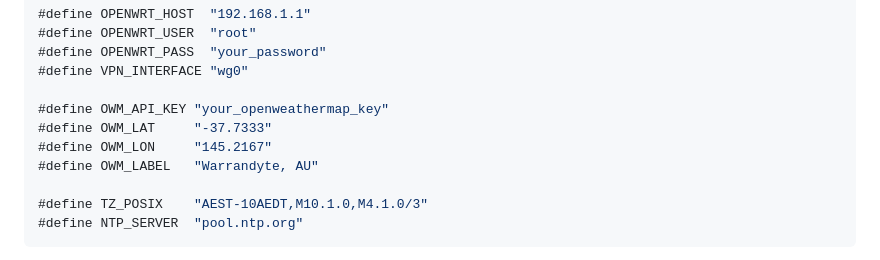
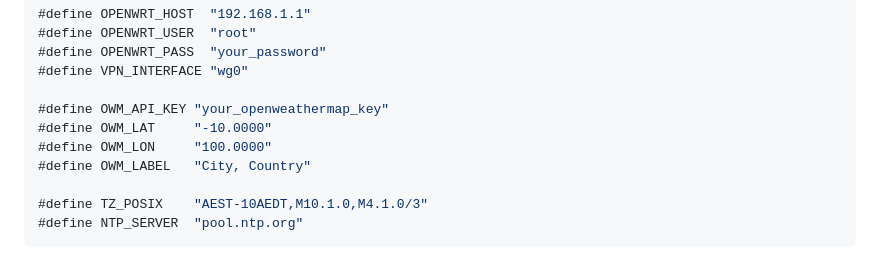
Before and after one commit to Buzzcola81/cyd-packet-rain, a Markdown page: README.md, the part around the change. GitHub-like rendering.

```diff
--- a/README.md
+++ b/README.md
@@ -112,9 +112,9 @@ Edit `include/config.h` before first flash:
 #define VPN_INTERFACE "wg0"
 
 #define OWM_API_KEY "your_openweathermap_key"
-#define OWM_LAT     "-37.7333"
-#define OWM_LON     "145.2167"
-#define OWM_LABEL   "Warrandyte, AU"
+#define OWM_LAT     "-10.0000"
+#define OWM_LON     "100.0000"
+#define OWM_LABEL   "City, Country"
 
 #define TZ_POSIX    "AEST-10AEDT,M10.1.0,M4.1.0/3"
 #define NTP_SERVER  "pool.ntp.org"
```
